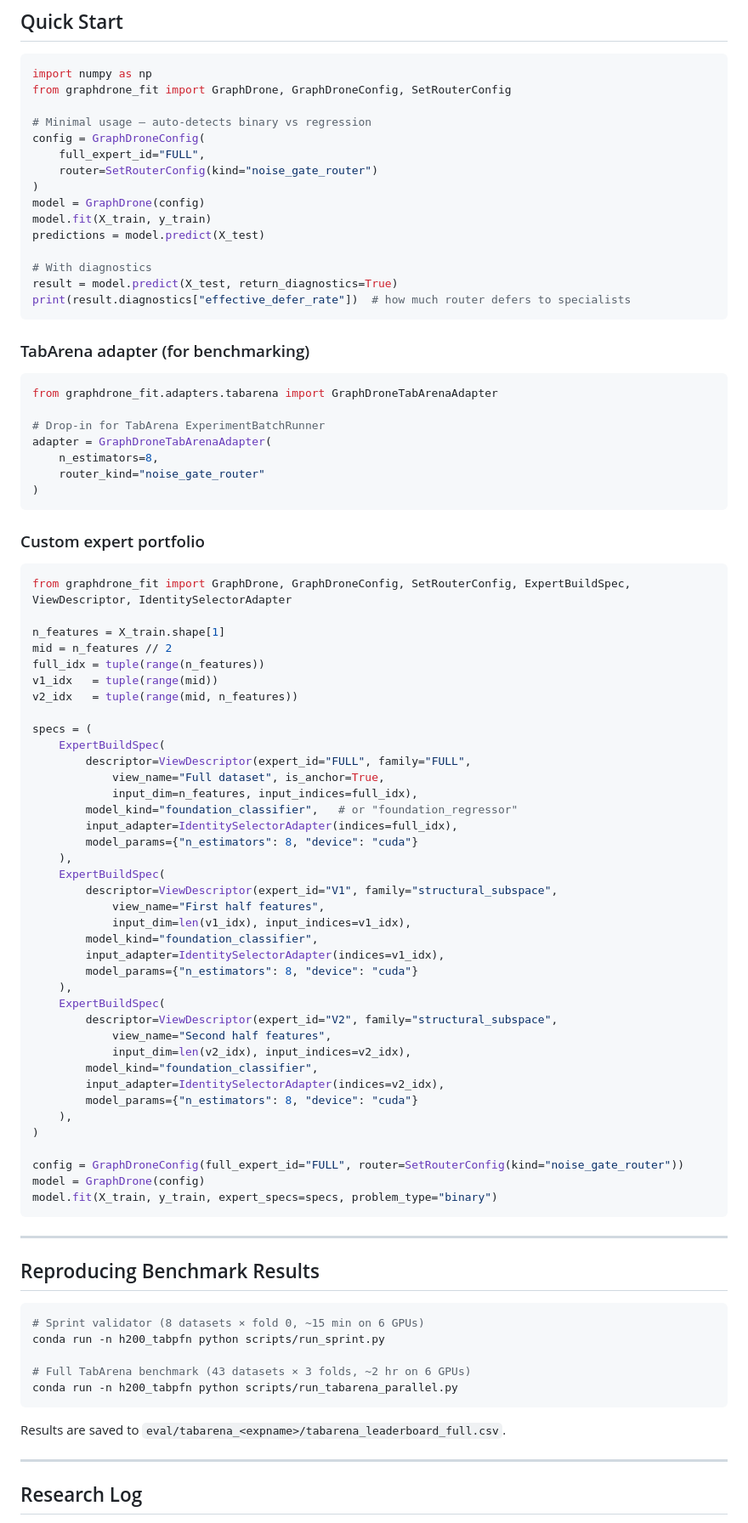
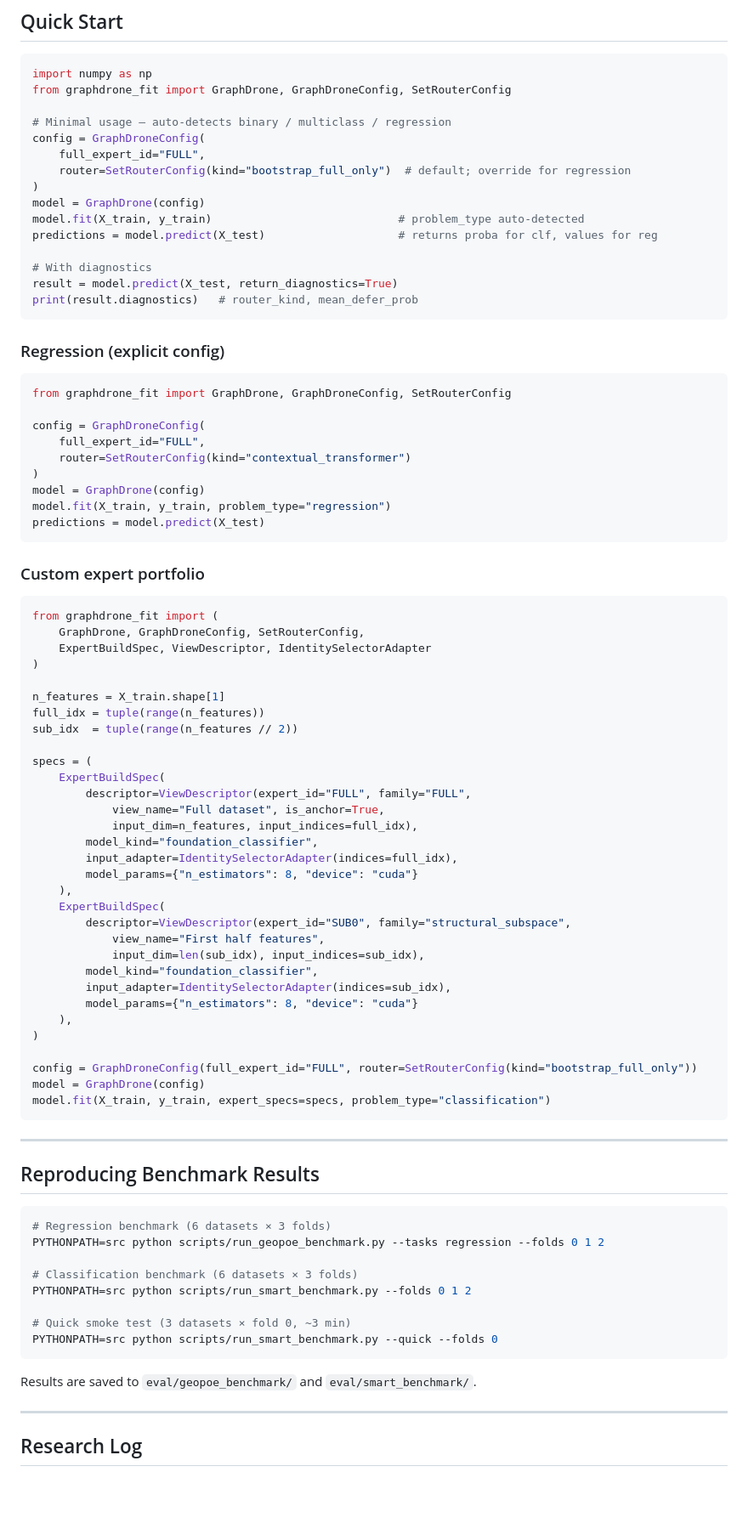
Before and after one commit to RicardoLaMo/Graph_Drone, a Markdown page: README.md, the part around one of its changes. Shown at 85% size. Drawn GitHub-style; blank space fills up the shorter version.

````diff
--- a/README.md
+++ b/README.md
@@ -80,73 +117,68 @@ pip install -e .
 import numpy as np
 from graphdrone_fit import GraphDrone, GraphDroneConfig, SetRouterConfig
 
-# Minimal usage — auto-detects binary vs regression
+# Minimal usage — auto-detects binary / multiclass / regression
 config = GraphDroneConfig(
     full_expert_id="FULL",
-    router=SetRouterConfig(kind="noise_gate_router")
+    router=SetRouterConfig(kind="bootstrap_full_only")  # default; override for regression
 )
 model = GraphDrone(config)
-model.fit(X_train, y_train)
-predictions = model.predict(X_test)
+model.fit(X_train, y_train)                            # problem_type auto-detected
+predictions = model.predict(X_test)                    # returns proba for clf, values for reg
 
 # With diagnostics
 result = model.predict(X_test, return_diagnostics=True)
-print(result.diagnostics["effective_defer_rate"])  # how much router defers to specialists
+print(result.diagnostics)   # router_kind, mean_defer_prob
 ```
 
-### TabArena adapter (for benchmarking)
+### Regression (explicit config)
 
 ```python
-from graphdrone_fit.adapters.tabarena import GraphDroneTabArenaAdapter
+from graphdrone_fit import GraphDrone, GraphDroneConfig, SetRouterConfig
 
-# Drop-in for TabArena ExperimentBatchRunner
-adapter = GraphDroneTabArenaAdapter(
-    n_estimators=8,
-    router_kind="noise_gate_router"
+config = GraphDroneConfig(
+    full_expert_id="FULL",
+    router=SetRouterConfig(kind="contextual_transformer")
 )
+model = GraphDrone(config)
+model.fit(X_train, y_train, problem_type="regression")
+predictions = model.predict(X_test)
 ```
 
 ### Custom expert portfolio
 
 ```python
-from graphdrone_fit import GraphDrone, GraphDroneConfig, SetRouterConfig, ExpertBuildSpec, ViewDescriptor, IdentitySelectorAdapter
+from graphdrone_fit import (
+    GraphDrone, GraphDroneConfig, SetRouterConfig,
+    ExpertBuildSpec, ViewDescriptor, IdentitySelectorAdapter
+)
 
 n_features = X_train.shape[1]
-mid = n_features // 2
 full_idx = tuple(range(n_features))
-v1_idx   = tuple(range(mid))
-v2_idx   = tuple(range(mid, n_features))
+sub_idx  = tuple(range(n_features // 2))
 
 specs = (
     ExpertBuildSpec(
         descriptor=ViewDescriptor(expert_id="FULL", family="FULL",
             view_name="Full dataset", is_anchor=True,
             input_dim=n_features, input_indices=full_idx),
-        model_kind="foundation_classifier",   # or "foundation_regressor"
+        model_kind="foundation_classifier",
         input_adapter=IdentitySelectorAdapter(indices=full_idx),
         model_params={"n_estimators": 8, "device": "cuda"}
     ),
     ExpertBuildSpec(
-        descriptor=ViewDescriptor(expert_id="V1", family="structural_subspace",
+        descriptor=ViewDescriptor(expert_id="SUB0", family="structural_subspace",
             view_name="First half features",
-            input_dim=len(v1_idx), input_indices=v1_idx),
+            input_dim=len(sub_idx), input_indices=sub_idx),
         model_kind="foundation_classifier",
-        input_adapter=IdentitySelectorAdapter(indices=v1_idx),
-        model_params={"n_estimators": 8, "device": "cuda"}
-    ),
-    ExpertBuildSpec(
-        descriptor=ViewDescriptor(expert_id="V2", family="structural_subspace",
-            view_name="Second half features",
-            input_dim=len(v2_idx), input_indices=v2_idx),
-        model_kind="foundation_classifier",
-        input_adapter=IdentitySelectorAdapter(indices=v2_idx),
+        input_adapter=IdentitySelectorAdapter(indices=sub_idx),
         model_params={"n_estimators": 8, "device": "cuda"}
     ),
 )
 
-config = GraphDroneConfig(full_expert_id="FULL", router=SetRouterConfig(kind="noise_gate_router"))
+config = GraphDroneConfig(full_expert_id="FULL", router=SetRouterConfig(kind="bootstrap_full_only"))
 model = GraphDrone(config)
-model.fit(X_train, y_train, expert_specs=specs, problem_type="binary")
+model.fit(X_train, y_train, expert_specs=specs, problem_type="classification")
 ```
 
 ---
@@ -154,14 +186,17 @@ model.fit(X_train, y_train, expert_specs=specs, problem_type="binary")
 ## Reproducing Benchmark Results
 
 ```bash
-# Sprint validator (8 datasets × fold 0, ~15 min on 6 GPUs)
-conda run -n h200_tabpfn python scripts/run_sprint.py
+# Regression benchmark (6 datasets × 3 folds)
+PYTHONPATH=src python scripts/run_geopoe_benchmark.py --tasks regression --folds 0 1 2
 
-# Full TabArena benchmark (43 datasets × 3 folds, ~2 hr on 6 GPUs)
-conda run -n h200_tabpfn python scripts/run_tabarena_parallel.py
+# Classification benchmark (6 datasets × 3 folds)
+PYTHONPATH=src python scripts/run_smart_benchmark.py --folds 0 1 2
+
+# Quick smoke test (3 datasets × fold 0, ~3 min)
+PYTHONPATH=src python scripts/run_smart_benchmark.py --quick --folds 0
 ```
 
-Results are saved to `eval/tabarena_<expname>/tabarena_leaderboard_full.csv`.
+Results are saved to `eval/geopoe_benchmark/` and `eval/smart_benchmark/`.
 
 ---
 
````
Also changed, not shown: other parts of README.md (+83 -43 lines).
